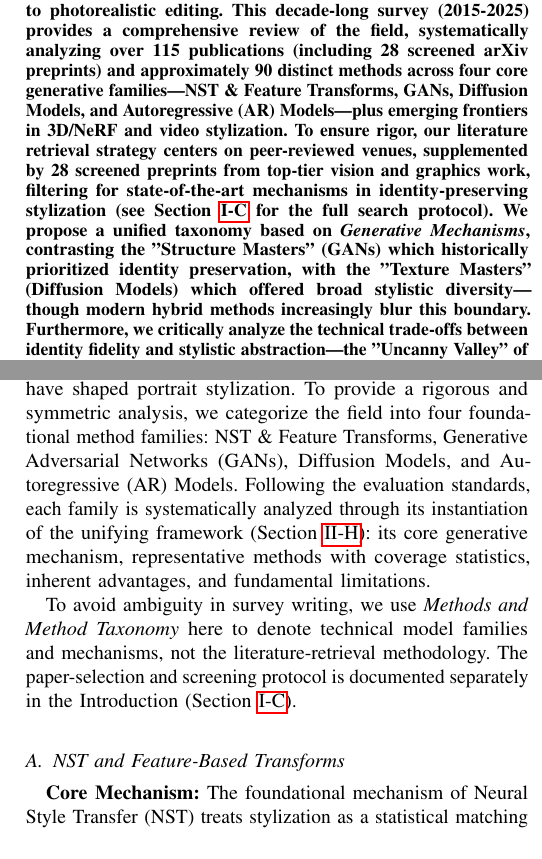
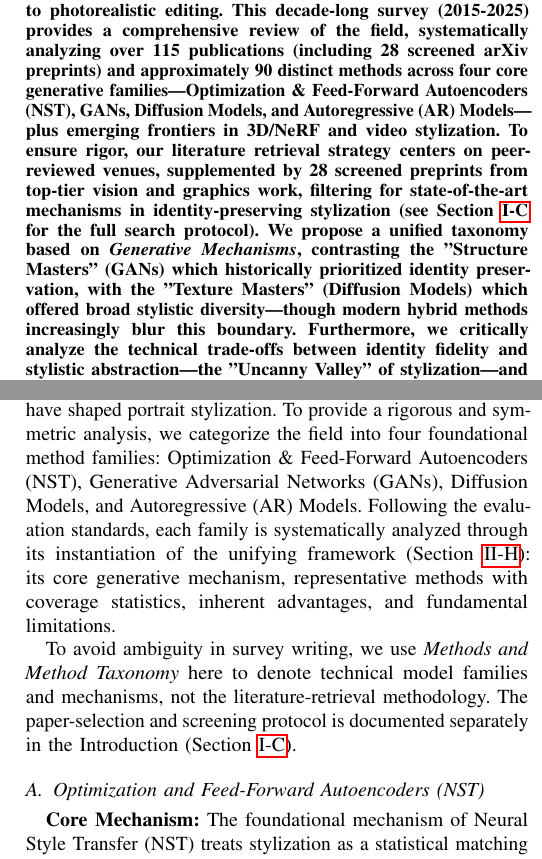
Before and after one commit to neverbiasu/Portrait-Style-Transfer-Survey, a LaTeX paper (main.tex): two parts of the columns of pages 1 and 6 of 18, joined at a grey line, cut so that both start at the same text. Compiled offline with pdfLaTeX.

Commit message:
R39: rename NST family to 'Optimization & Feed-Forward Autoencoders (NST)' for taxonomy symmetry

```diff
--- a/main.tex
+++ b/main.tex
@@ -20,7 +20,7 @@
 \maketitle
 
 \begin{abstract}
-  Portrait Style Transfer (PST) has evolved from a niche application of texture synthesis to a cornerstone of modern generative AI, powering applications from artistic avatars to photorealistic editing. This decade-long survey (2015-2025) provides a comprehensive review of the field, systematically analyzing over 115 publications (including 28 screened arXiv preprints) and approximately 90 distinct methods across four core generative families---NST \& Feature Transforms, GANs, Diffusion Models, and Autoregressive (AR) Models---plus emerging frontiers in 3D/NeRF and video stylization. To ensure rigor, our literature retrieval strategy centers on peer-reviewed venues, supplemented by 28 screened preprints from top-tier vision and graphics work, filtering for state-of-the-art mechanisms in identity-preserving stylization (see Section \ref{sec:intro:contributions} for the full search protocol). We propose a unified taxonomy based on \textit{Generative Mechanisms}, contrasting the "Structure Masters" (GANs) which historically prioritized identity preservation, with the "Texture Masters" (Diffusion Models) which offered broad stylistic diversity---though modern hybrid methods increasingly blur this boundary. Furthermore, we critically analyze the technical trade-offs between identity fidelity and stylistic abstraction---the "Uncanny Valley" of stylization---and systematically categorize solutions for geometric deformation and content-style disentanglement. Finally, we discuss emerging frontiers in video consistency and 3D-aware stylization, and summarize open challenges as a practical roadmap for future research.
+  Portrait Style Transfer (PST) has evolved from a niche application of texture synthesis to a cornerstone of modern generative AI, powering applications from artistic avatars to photorealistic editing. This decade-long survey (2015-2025) provides a comprehensive review of the field, systematically analyzing over 115 publications (including 28 screened arXiv preprints) and approximately 90 distinct methods across four core generative families---Optimization \& Feed-Forward Autoencoders (NST), GANs, Diffusion Models, and Autoregressive (AR) Models---plus emerging frontiers in 3D/NeRF and video stylization. To ensure rigor, our literature retrieval strategy centers on peer-reviewed venues, supplemented by 28 screened preprints from top-tier vision and graphics work, filtering for state-of-the-art mechanisms in identity-preserving stylization (see Section \ref{sec:intro:contributions} for the full search protocol). We propose a unified taxonomy based on \textit{Generative Mechanisms}, contrasting the "Structure Masters" (GANs) which historically prioritized identity preservation, with the "Texture Masters" (Diffusion Models) which offered broad stylistic diversity---though modern hybrid methods increasingly blur this boundary. Furthermore, we critically analyze the technical trade-offs between identity fidelity and stylistic abstraction---the "Uncanny Valley" of stylization---and systematically categorize solutions for geometric deformation and content-style disentanglement. Finally, we discuss emerging frontiers in video consistency and 3D-aware stylization, and summarize open challenges as a practical roadmap for future research.
 \end{abstract}
 
 \section{Introduction}
@@ -278,14 +278,14 @@ This decomposition reveals a clear spectrum: control signals progress from raw p
 
 We complement the paradigm-level analysis below with a qualitative capability matrix (Table~\ref{tab:comparison_matrix}) at the end of this section. Because test sets, metrics, and protocols differ across methods, direct numeric ranking would be misleading; we therefore use qualitative indicators for cross-paradigm comparisons and defer per-method numeric evidence to the original papers.
 
-This section reviews how generative modeling frameworks have shaped portrait stylization. To provide a rigorous and symmetric analysis, we categorize the field into four foundational method families: NST \& Feature Transforms, Generative Adversarial Networks (GANs), Diffusion Models, and Autoregressive (AR) Models. Following the evaluation standards, each family is systematically analyzed through its instantiation of the unifying framework (Section~\ref{sec:theory:unified}): its core generative mechanism, representative methods with coverage statistics, inherent advantages, and fundamental limitations.
+This section reviews how generative modeling frameworks have shaped portrait stylization. To provide a rigorous and symmetric analysis, we categorize the field into four foundational method families: Optimization \& Feed-Forward Autoencoders (NST), Generative Adversarial Networks (GANs), Diffusion Models, and Autoregressive (AR) Models. Following the evaluation standards, each family is systematically analyzed through its instantiation of the unifying framework (Section~\ref{sec:theory:unified}): its core generative mechanism, representative methods with coverage statistics, inherent advantages, and fundamental limitations.
 
 To avoid ambiguity in survey writing, we use \textit{Methods and Method Taxonomy} here to denote technical model families and mechanisms, not the literature-retrieval methodology. The paper-selection and screening protocol is documented separately in the Introduction (Section~\ref{sec:intro:contributions}).
 
 % ==========================================
-% 3.1 NST and Feature Transforms
+% 3.1 Optimization and Feed-Forward Autoencoders (NST)
 % ==========================================
-\subsection{NST and Feature-Based Transforms}
+\subsection{Optimization and Feed-Forward Autoencoders (NST)}
 \label{sec:methodology:nst}
 
 \textbf{Core Mechanism:} The foundational mechanism of Neural Style Transfer (NST) treats stylization as a statistical matching problem within the deep feature spaces of Convolutional Neural Networks (e.g., VGG). It explicitly separates content from style by associating spatial feature maps with structure and channel-wise statistics (e.g., Gram matrices, mean, and variance) with texture. Later extensions bypassed iterative optimization by employing feed-forward feature transformations, such as Adaptive Instance Normalization (AdaIN), which directly aligns the mean and variance of the content features to match those of the style reference.
```
Also changed, not shown: TODO.md (+1 -1 lines).
